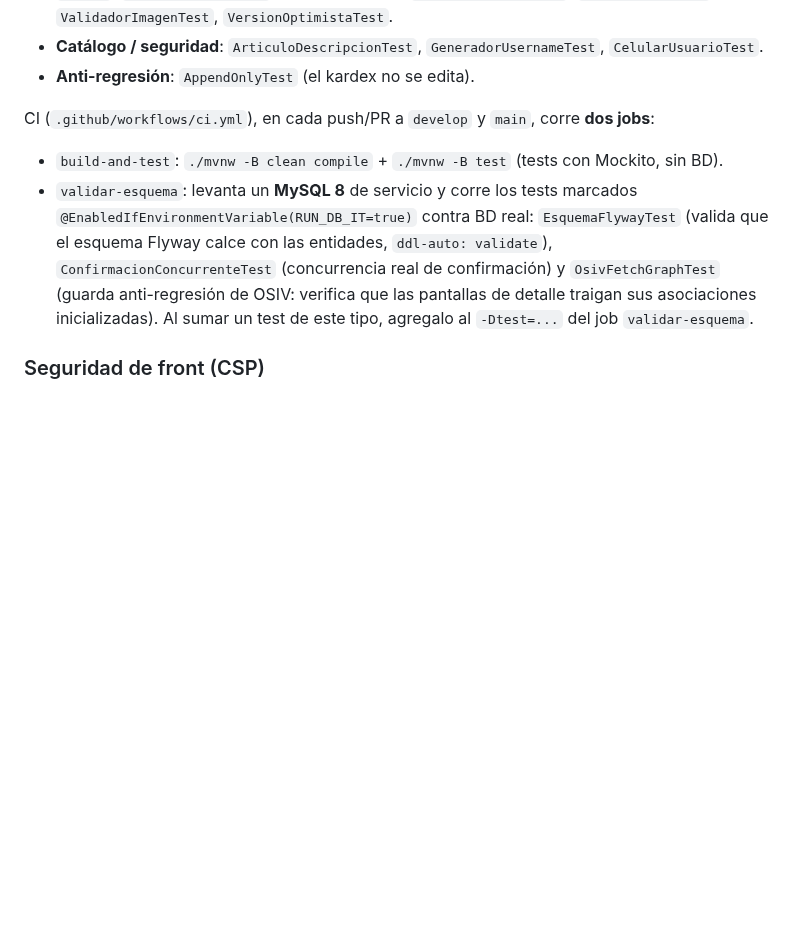
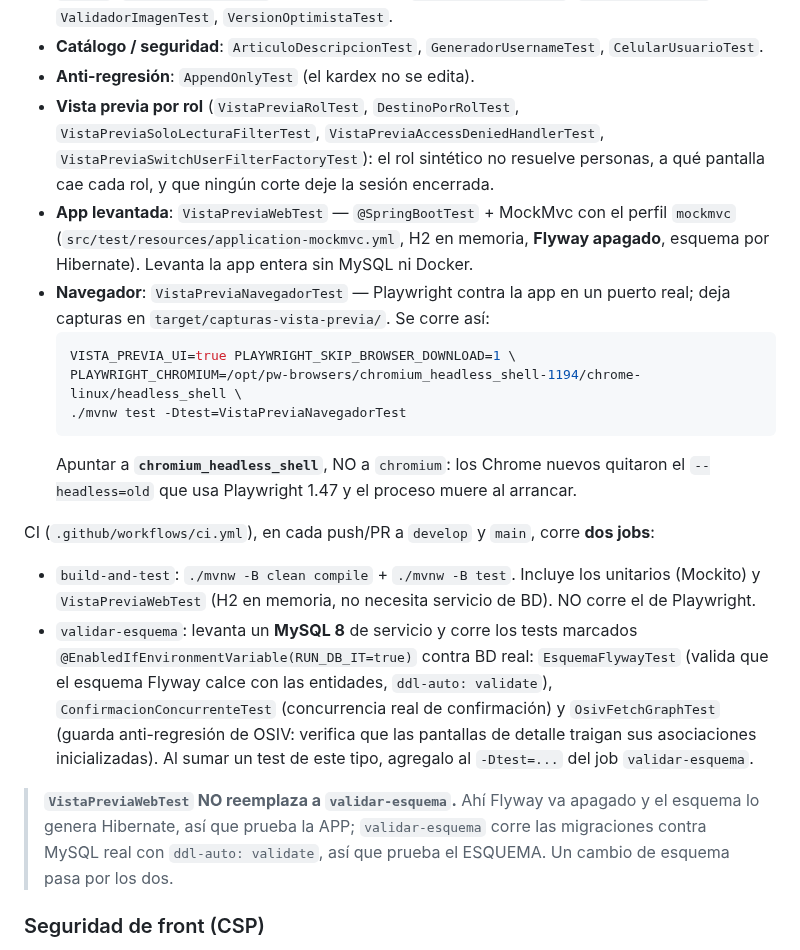
Before and after one commit to Jlynch23/textil-inventario, a Markdown page: CLAUDE.md, the part around one of its changes. Rendered like a GitHub page; blank space fills up the shorter version.

````diff
--- a/CLAUDE.md
+++ b/CLAUDE.md
@@ -282,15 +295,36 @@ el paquete de lo que prueba (al mover una clase de paquete, mové su test).
   `ValidadorImagenTest`, `VersionOptimistaTest`.
 - **Catálogo / seguridad**: `ArticuloDescripcionTest`, `GeneradorUsernameTest`, `CelularUsuarioTest`.
 - **Anti-regresión**: `AppendOnlyTest` (el kardex no se edita).
+- **Vista previa por rol** (`VistaPreviaRolTest`, `DestinoPorRolTest`,
+  `VistaPreviaSoloLecturaFilterTest`, `VistaPreviaAccessDeniedHandlerTest`,
+  `VistaPreviaSwitchUserFilterFactoryTest`): el rol sintético no resuelve personas, a qué pantalla
+  cae cada rol, y que ningún corte deje la sesión encerrada.
+- **App levantada**: `VistaPreviaWebTest` — `@SpringBootTest` + MockMvc con el perfil
+  `mockmvc` (`src/test/resources/application-mockmvc.yml`, H2 en memoria, **Flyway apagado**,
+  esquema por Hibernate). Levanta la app entera sin MySQL ni Docker.
+- **Navegador**: `VistaPreviaNavegadorTest` — Playwright contra la app en un puerto real; deja
+  capturas en `target/capturas-vista-previa/`. Se corre así:
+  ```bash
+  VISTA_PREVIA_UI=true PLAYWRIGHT_SKIP_BROWSER_DOWNLOAD=1 \
+  PLAYWRIGHT_CHROMIUM=/opt/pw-browsers/chromium_headless_shell-1194/chrome-linux/headless_shell \
+  ./mvnw test -Dtest=VistaPreviaNavegadorTest
+  ```
+  Apuntar a **`chromium_headless_shell`**, NO a `chromium`: los Chrome nuevos quitaron el
+  `--headless=old` que usa Playwright 1.47 y el proceso muere al arrancar.
 
 CI (`.github/workflows/ci.yml`), en cada push/PR a `develop` y `main`, corre **dos jobs**:
-- `build-and-test`: `./mvnw -B clean compile` + `./mvnw -B test` (tests con Mockito, sin BD).
+- `build-and-test`: `./mvnw -B clean compile` + `./mvnw -B test`. Incluye los unitarios (Mockito)
+  y `VistaPreviaWebTest` (H2 en memoria, no necesita servicio de BD). NO corre el de Playwright.
 - `validar-esquema`: levanta un **MySQL 8** de servicio y corre los tests marcados
   `@EnabledIfEnvironmentVariable(RUN_DB_IT=true)` contra BD real: `EsquemaFlywayTest` (valida que
   el esquema Flyway calce con las entidades, `ddl-auto: validate`), `ConfirmacionConcurrenteTest`
   (concurrencia real de confirmación) y `OsivFetchGraphTest` (guarda anti-regresión de OSIV:
   verifica que las pantallas de detalle traigan sus asociaciones inicializadas). Al sumar un test
   de este tipo, agregalo al `-Dtest=...` del job `validar-esquema`.
+
+> **`VistaPreviaWebTest` NO reemplaza a `validar-esquema`.** Ahí Flyway va apagado y el esquema lo
+> genera Hibernate, así que prueba la APP; `validar-esquema` corre las migraciones contra MySQL
+> real con `ddl-auto: validate`, así que prueba el ESQUEMA. Un cambio de esquema pasa por los dos.
 
 ### Seguridad de front (CSP)
 `CspNonceFilter` emite una Content-Security-Policy con **nonce por request**: `script-src 'self'
````
Also changed, not shown: other parts of CLAUDE.md (+45 -1 lines).
